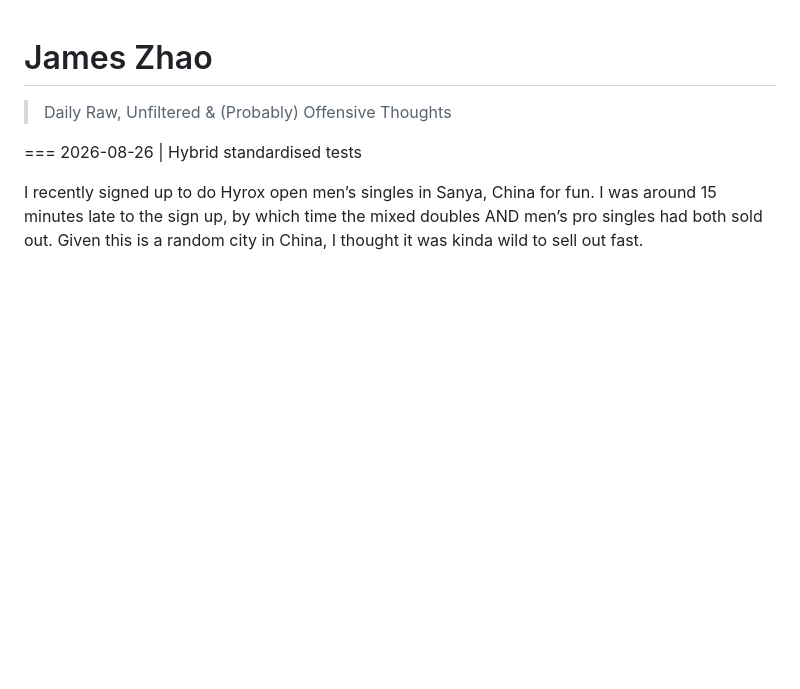
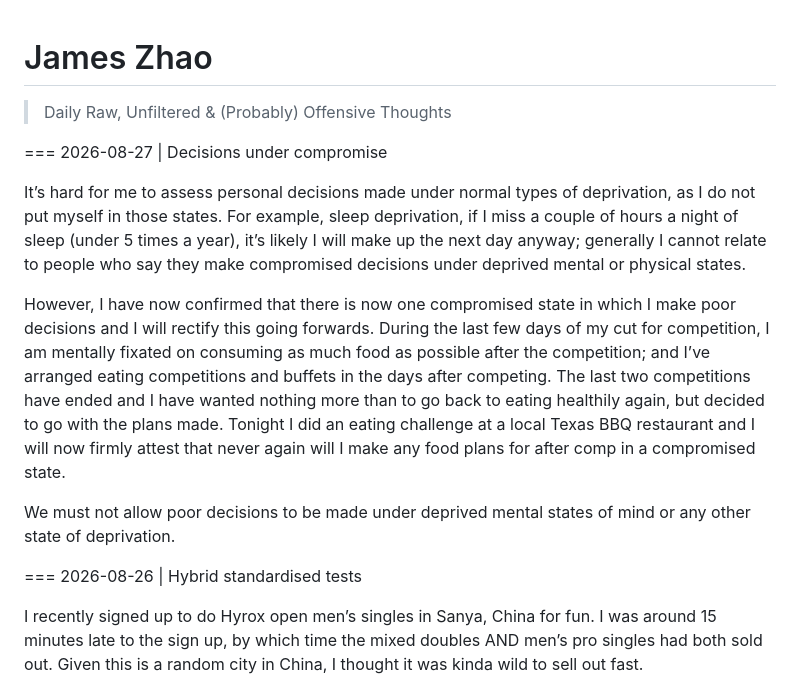
Before and after one commit to jameszhaoxyz/daily, a Markdown page: posts.md, the part around the change. Drawn GitHub-style; blank space fills up the shorter version.

Commit message:
Add post on decisions under compromise 8/27
Added a new post discussing decisions made under compromised states and reflections on eating habits post-competition.

```diff
--- a/posts.md
+++ b/posts.md
@@ -7,6 +7,14 @@ Add a new block at the TOP of the "posts" section below.
 Each post starts with a line: === YYYY-MM-DD | Title
 Everything until the next "===" line is the post body (markdown + LaTeX).
 -->
+=== 2026-08-27 | Decisions under compromise
+
+It’s hard for me to assess personal decisions made under normal types of deprivation, as I do not put myself in those states. For example, sleep deprivation, if I miss a couple of hours a night of sleep (under 5 times a year), it’s likely I will make up the next day anyway; generally I cannot relate to people who say they make compromised decisions under deprived mental or physical states.
+
+However, I have now confirmed that there is now one compromised state in which I make poor decisions and I will rectify this going forwards. During the last few days of my cut for competition, I am mentally fixated on consuming as much food as possible after the competition; and I’ve arranged eating competitions and buffets in the days after competing. The last two competitions have ended and I have wanted nothing more than to go back to eating healthily again, but decided to go with the plans made. Tonight I did an eating challenge at a local Texas BBQ restaurant and I will now firmly attest that never again will I make any food plans for after comp in a compromised state.
+
+We must not allow poor decisions to be made under deprived mental states of mind or any other state of deprivation.
+
 === 2026-08-26 | Hybrid standardised tests
 
 I recently signed up to do Hyrox open men’s singles in Sanya, China for fun. I was around 15 minutes late to the sign up, by which time the mixed doubles AND men’s pro singles had both sold out. Given this is a random city in China, I thought it was kinda wild to sell out fast.
```
